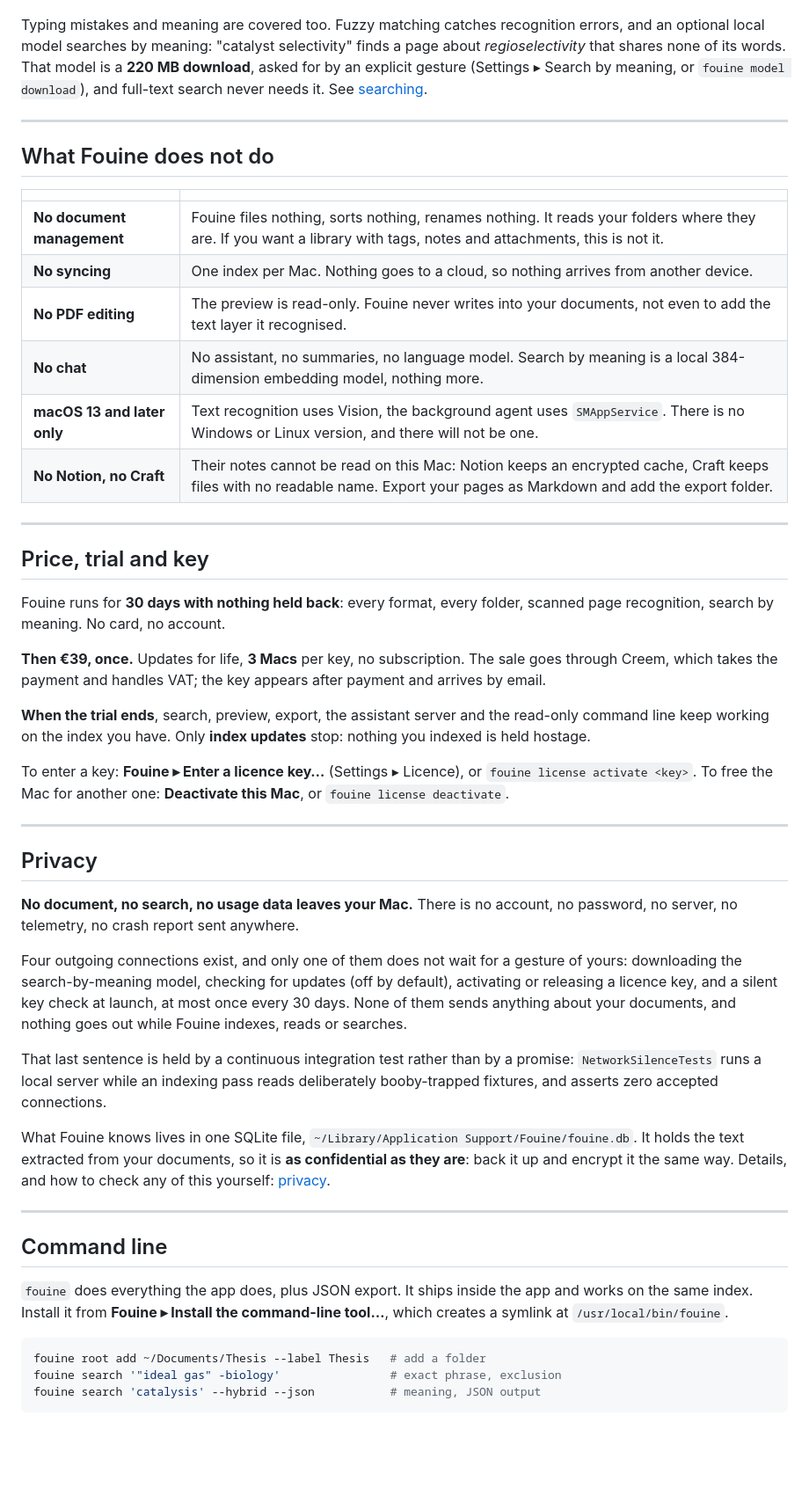
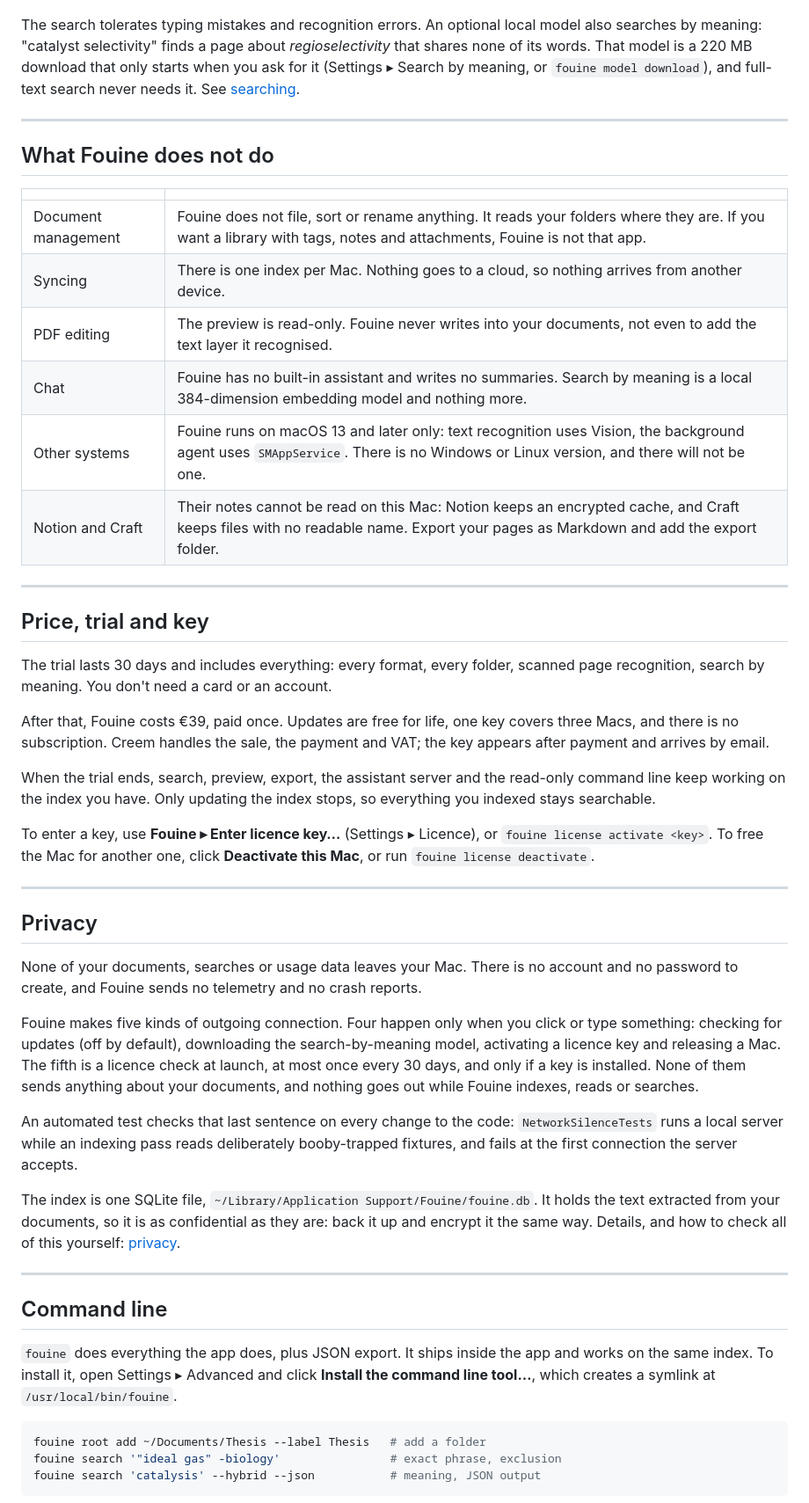
Before and after one commit to basedpolymer/fouine, a Markdown page: README.md, the part around one of its changes. Shown at 88% size. GitHub-like rendering; blank space fills up the shorter version.

````diff
--- a/README.md
+++ b/README.md
@@ -64,11 +67,11 @@ files is ever modified.**
 text layer. The sidebar counts the page under "scanned, recognised by Fouine",
 and the highlights are drawn on the image of page 27.](docs/images/ocr.png)
 
-Typing mistakes and meaning are covered too. Fuzzy matching catches recognition
-errors, and an optional local model searches by meaning: "catalyst selectivity"
-finds a page about *regioselectivity* that shares none of its words. That model
-is a **220 MB download**, asked for by an explicit gesture (Settings ▸ Search by
-meaning, or `fouine model download`), and full-text search never needs it. See
+The search tolerates typing mistakes and recognition errors. An optional local
+model also searches by meaning: "catalyst selectivity" finds a page about
+*regioselectivity* that shares none of its words. That model is a 220 MB
+download that only starts when you ask for it (Settings ▸ Search by meaning, or
+`fouine model download`), and full-text search never needs it. See
 [searching](docs/search.md).
 
 ---
@@ -77,62 +80,66 @@ meaning, or `fouine model download`), and full-text search never needs it. See
 
 | | |
 |---|---|
-| **No document management** | Fouine files nothing, sorts nothing, renames nothing. It reads your folders where they are. If you want a library with tags, notes and attachments, this is not it. |
-| **No syncing** | One index per Mac. Nothing goes to a cloud, so nothing arrives from another device. |
-| **No PDF editing** | The preview is read-only. Fouine never writes into your documents, not even to add the text layer it recognised. |
-| **No chat** | No assistant, no summaries, no language model. Search by meaning is a local 384-dimension embedding model, nothing more. |
-| **macOS 13 and later only** | Text recognition uses Vision, the background agent uses `SMAppService`. There is no Windows or Linux version, and there will not be one. |
-| **No Notion, no Craft** | Their notes cannot be read on this Mac: Notion keeps an encrypted cache, Craft keeps files with no readable name. Export your pages as Markdown and add the export folder. |
+| Document management | Fouine does not file, sort or rename anything. It reads your folders where they are. If you want a library with tags, notes and attachments, Fouine is not that app. |
+| Syncing | There is one index per Mac. Nothing goes to a cloud, so nothing arrives from another device. |
+| PDF editing | The preview is read-only. Fouine never writes into your documents, not even to add the text layer it recognised. |
+| Chat | Fouine has no built-in assistant and writes no summaries. Search by meaning is a local 384-dimension embedding model and nothing more. |
+| Other systems | Fouine runs on macOS 13 and later only: text recognition uses Vision, the background agent uses `SMAppService`. There is no Windows or Linux version, and there will not be one. |
+| Notion and Craft | Their notes cannot be read on this Mac: Notion keeps an encrypted cache, and Craft keeps files with no readable name. Export your pages as Markdown and add the export folder. |
 
 ---
 
 ## Price, trial and key
 
-Fouine runs for **30 days with nothing held back**: every format, every folder,
-scanned page recognition, search by meaning. No card, no account.
+The trial lasts 30 days and includes everything: every format, every folder,
+scanned page recognition, search by meaning. You don't need a card or an
+account.
 
-**Then €39, once.** Updates for life, **3 Macs** per key, no subscription. The
-sale goes through Creem, which takes the payment and handles VAT; the key
-appears after payment and arrives by email.
+After that, Fouine costs €39, paid once. Updates are free for life, one key
+covers three Macs, and there is no subscription. Creem handles the sale, the
+payment and VAT; the key appears after payment and arrives by email.
 
-**When the trial ends**, search, preview, export, the assistant server and the
-read-only command line keep working on the index you have. Only **index
-updates** stop: nothing you indexed is held hostage.
+When the trial ends, search, preview, export, the assistant server and the
+read-only command line keep working on the index you have. Only updating the
+index stops, so everything you indexed stays searchable.
 
-To enter a key: **Fouine ▸ Enter a licence key…** (Settings ▸ Licence), or
-`fouine license activate <key>`. To free the Mac for another one: **Deactivate
-this Mac**, or `fouine license deactivate`.
+To enter a key, use **Fouine ▸ Enter licence key…** (Settings ▸ Licence), or
+`fouine license activate <key>`. To free the Mac for another one, click
+**Deactivate this Mac**, or run `fouine license deactivate`.
 
 ---
 
 ## Privacy
 
-**No document, no search, no usage data leaves your Mac.** There is no account,
-no password, no server, no telemetry, no crash report sent anywhere.
+None of your documents, searches or usage data leaves your Mac. There is no
+account and no password to create, and Fouine sends no telemetry and no crash
+reports.
 
-Four outgoing connections exist, and only one of them does not wait for a
-gesture of yours: downloading the search-by-meaning model, checking for
-updates (off by default), activating or releasing a licence key, and a silent
-key check at launch, at most once every 30 days. None of them sends anything
-about your documents, and nothing goes out while Fouine indexes, reads or
-searches.
+Fouine makes five kinds of outgoing connection. Four happen only when you click
+or type something: checking for updates (off by default), downloading the
+search-by-meaning model, activating a licence key and releasing a Mac. The fifth
+is a licence check at launch, at most once every 30 days, and only if a key is
+installed. None of them sends anything about your documents, and nothing goes
+out while Fouine indexes, reads or searches.
 
-That last sentence is held by a continuous integration test rather than by a
-promise: `NetworkSilenceTests` runs a local server while an indexing pass reads
-deliberately booby-trapped fixtures, and asserts zero accepted connections.
+An automated test checks that last sentence on every change to the code:
+`NetworkSilenceTests` runs a local server while an indexing pass reads
+deliberately booby-trapped fixtures, and fails at the first connection the
+server accepts.
 
-What Fouine knows lives in one SQLite file, `~/Library/Application
+The index is one SQLite file, `~/Library/Application
 Support/Fouine/fouine.db`. It holds the text extracted from your documents, so
-it is **as confidential as they are**: back it up and encrypt it the same way.
-Details, and how to check any of this yourself: [privacy](docs/privacy.md).
+it is as confidential as they are: back it up and encrypt it the same way.
+Details, and how to check all of this yourself: [privacy](docs/privacy.md).
 
 ---
 
 ## Command line
 
 `fouine` does everything the app does, plus JSON export. It ships inside the app
-and works on the same index. Install it from **Fouine ▸ Install the command-line
-tool…**, which creates a symlink at `/usr/local/bin/fouine`.
+and works on the same index. To install it, open Settings ▸ Advanced and click
+**Install the command line tool…**, which creates a symlink at
+`/usr/local/bin/fouine`.
 
 ```sh
 fouine root add ~/Documents/Thesis --label Thesis   # add a folder
````
Also changed, not shown: other parts of README.md (+72 -68 lines).
